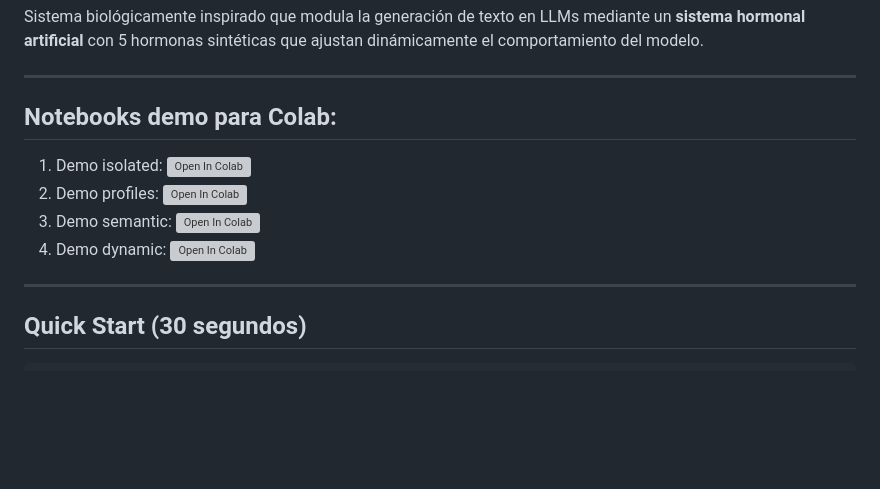
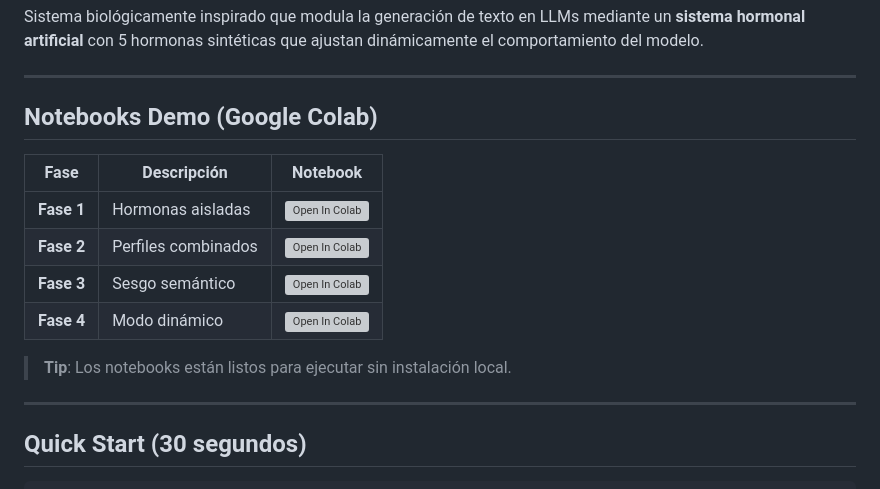
Before and after one commit to Nicolakorff/tfm-endocrine-llm, a Markdown page: README.md, the part around the change. Rendered like a GitHub page; blank space fills up the shorter version; grey boxes are pictures that could not be loaded.

```diff
--- a/README.md
+++ b/README.md
@@ -13,13 +13,16 @@ Sistema biológicamente inspirado que modula la generación de texto en LLMs med
 
 ---
 
-## Notebooks demo para Colab:
+## Notebooks Demo (Google Colab)
 
-1. Demo isolated: [![Open In Colab](https://colab.research.google.com/assets/colab-badge.svg)](https://colab.research.google.com/drive/1oozkxQkSFVE0itr-IlzBGLAIwFdZ1nZx?usp=sharing)
-2. Demo profiles: [![Open In Colab](https://colab.research.google.com/assets/colab-badge.svg)](https://colab.research.google.com/drive/1GpIASEVdCiJDkmeE2wY4536GpDrp1yil?usp=sharing)
-3. Demo semantic: [![Open In Colab](https://colab.research.google.com/assets/colab-badge.svg)](https://colab.research.google.com/drive/1gVMihyl-DJEP73cHHO6BnehwnPuBJAFP?usp=sharing)
-4. Demo dynamic: [![Open In Colab](https://colab.research.google.com/assets/colab-badge.svg)](https://colab.research.google.com/drive/1Xxl0M1H-ckstMC5Oi7h5pz3hNps-uthA?usp=sharing)
+| Fase | Descripción | Notebook |
+|------|-------------|----------|
+| **Fase 1** | Hormonas aisladas | [![Open In Colab](https://colab.research.google.com/assets/colab-badge.svg)](https://colab.research.google.com/drive/1oozkxQkSFVE0itr-IlzBGLAIwFdZ1nZx?usp=sharing) |
+| **Fase 2** | Perfiles combinados | [![Open In Colab](https://colab.research.google.com/assets/colab-badge.svg)](https://colab.research.google.com/drive/1GpIASEVdCiJDkmeE2wY4536GpDrp1yil?usp=sharing) |
+| **Fase 3** | Sesgo semántico | [![Open In Colab](https://colab.research.google.com/assets/colab-badge.svg)](https://colab.research.google.com/drive/1gVMihyl-DJEP73cHHO6BnehwnPuBJAFP?usp=sharing) |
+| **Fase 4** | Modo dinámico | [![Open In Colab](https://colab.research.google.com/assets/colab-badge.svg)](https://colab.research.google.com/drive/1Xxl0M1H-ckstMC5Oi7h5pz3hNps-uthA?usp=sharing) |
 
+> **Tip**: Los notebooks están listos para ejecutar sin instalación local.
 ---
 
 ## Quick Start (30 segundos)
```
